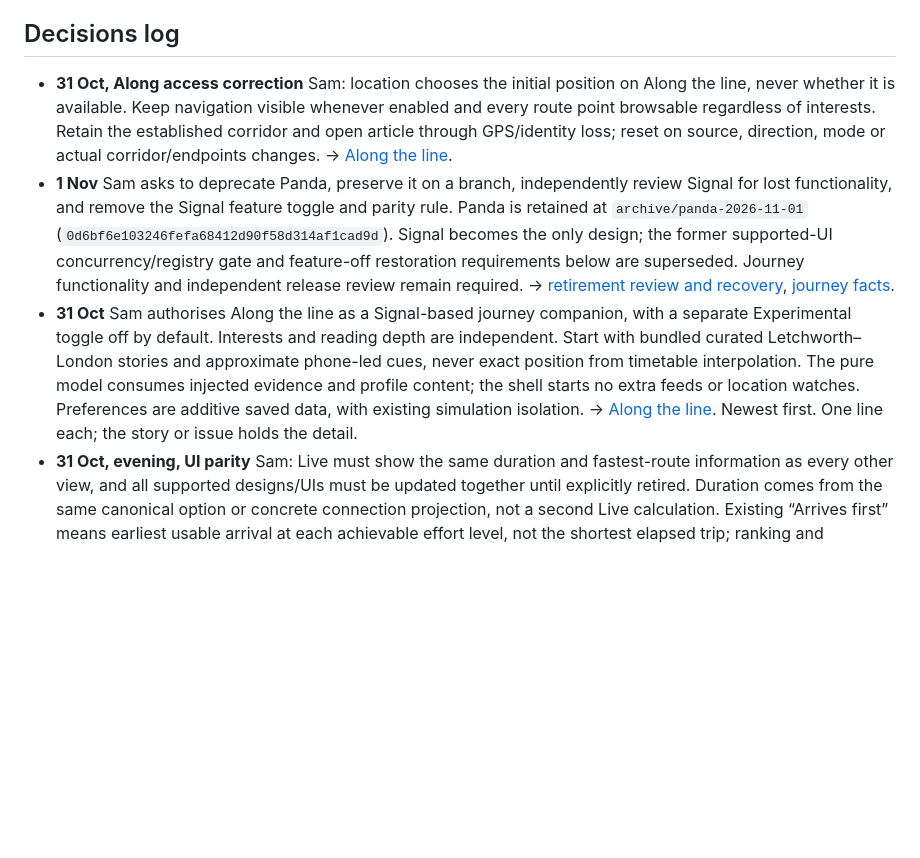
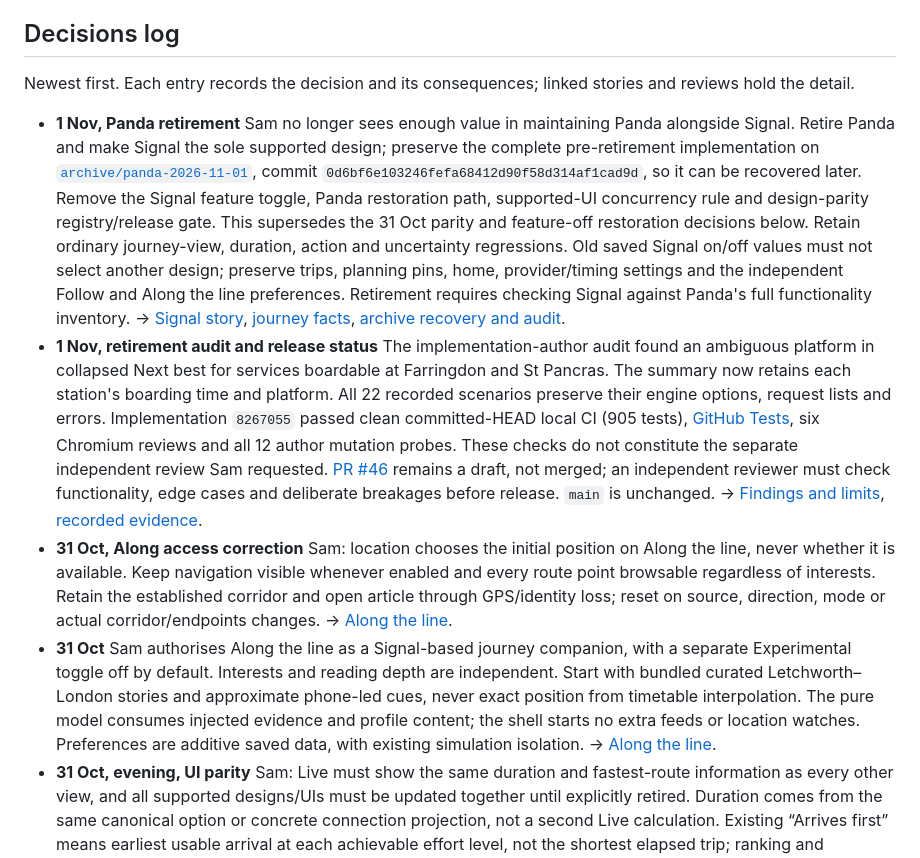
Before and after one commit to srapley-spec/cartref-commute, a Markdown page: docs/architecture.md, the part around the change. Rendered like a GitHub page; blank space fills up the shorter version.

Commit message:
Record the Panda retirement rationale, audit and release status in the decision log
Document the archive commit, Signal switch and parity-rule removal, preserved functionality/settings, platform fix and verified implementation checks. Distinguish author evidence from the still-required independent review. Documentation only; release remains GitHub-first for the retirement PR.

```diff
--- a/docs/architecture.md
+++ b/docs/architecture.md
@@ -305,23 +305,40 @@ Native backlog: #2–#7, #10–#12.
 Design: Signal selected ([`design/`](design/README.md), [design system](design-system.md)); the sole design (Panda retired 1 Nov; see retirement review). Ideas: "Along the line" nerd mode (#24, supersedes #16).
 
 ## Decisions log
+
+Newest first. Each entry records the decision and its consequences; linked stories and reviews hold the detail.
+
+- **1 Nov, Panda retirement** Sam no longer sees enough value in maintaining Panda alongside Signal.
+  Retire Panda and make Signal the sole supported design; preserve the complete pre-retirement implementation
+  on [`archive/panda-2026-11-01`](https://github.com/srapley-spec/cartref-commute/tree/archive/panda-2026-11-01),
+  commit `0d6bf6e103246fefa68412d90f58d314af1cad9d`, so it can be recovered later. Remove the Signal feature
+  toggle, Panda restoration path, supported-UI concurrency rule and design-parity registry/release gate.
+  This supersedes the 31 Oct parity and feature-off restoration decisions below. Retain ordinary journey-view,
+  duration, action and uncertainty regressions. Old saved Signal on/off values must not select another design;
+  preserve trips, planning pins, home, provider/timing settings and the independent Follow and Along the line
+  preferences. Retirement requires checking Signal against Panda's full functionality inventory.
+  → [Signal story](stories/signal-design-system.md), [journey facts](stories/journey-facts.md),
+  [archive recovery and audit](panda-retirement-review.md).
+- **1 Nov, retirement audit and release status** The implementation-author audit found an ambiguous platform
+  in collapsed Next best for services boardable at Farringdon and St Pancras. The summary now retains each
+  station's boarding time and platform. All 22 recorded scenarios preserve their engine options, request lists
+  and errors. Implementation `8267055` passed clean committed-HEAD local CI (905 tests),
+  [GitHub Tests](https://github.com/srapley-spec/cartref-commute/actions/runs/41293369587), six Chromium reviews
+  and all 12 author mutation probes. These checks do not constitute the separate independent review Sam
+  requested. [PR #46](https://github.com/srapley-spec/cartref-commute/pull/46) remains a draft, not merged;
+  an independent reviewer must check functionality, edge cases and deliberate breakages before release.
+  `main` is unchanged. → [Findings and limits](panda-retirement-review.md),
+  [recorded evidence](panda-retirement-review-results.json).
 - **31 Oct, Along access correction** Sam: location chooses the initial position on Along the line, never
   whether it is available. Keep navigation visible whenever enabled and every route point browsable regardless
   of interests. Retain the established corridor and open article through GPS/identity loss; reset on source,
   direction, mode or actual corridor/endpoints changes. → [Along the line](stories/along-the-line.md).
-- **1 Nov** Sam asks to deprecate Panda, preserve it on a branch, independently review Signal for lost
-  functionality, and remove the Signal feature toggle and parity rule. Panda is retained at
-  `archive/panda-2026-11-01` (`0d6bf6e103246fefa68412d90f58d314af1cad9d`). Signal becomes the only
-  design; the former supported-UI concurrency/registry gate and feature-off restoration requirements below
-  are superseded. Journey functionality and independent release review remain required.
-  → [retirement review and recovery](panda-retirement-review.md), [journey facts](stories/journey-facts.md).
 - **31 Oct** Sam authorises Along the line as a Signal-based journey companion, with a separate Experimental
   toggle off by default. Interests and reading depth are independent. Start with bundled curated
   Letchworth–London stories and approximate phone-led cues, never exact position from timetable interpolation.
   The pure model consumes injected evidence and profile content; the shell starts no extra feeds or location
   watches. Preferences are additive saved data, with existing simulation isolation.
   → [Along the line](stories/along-the-line.md).
-Newest first. One line each; the story or issue holds the detail.
 - **31 Oct, evening, UI parity** Sam: Live must show the same duration and fastest-route information as every
   other view, and all supported designs/UIs must be updated together until explicitly retired. Duration comes
   from the same canonical option or concrete connection projection, not a second Live calculation. Existing “Arrives first” means earliest usable
```
